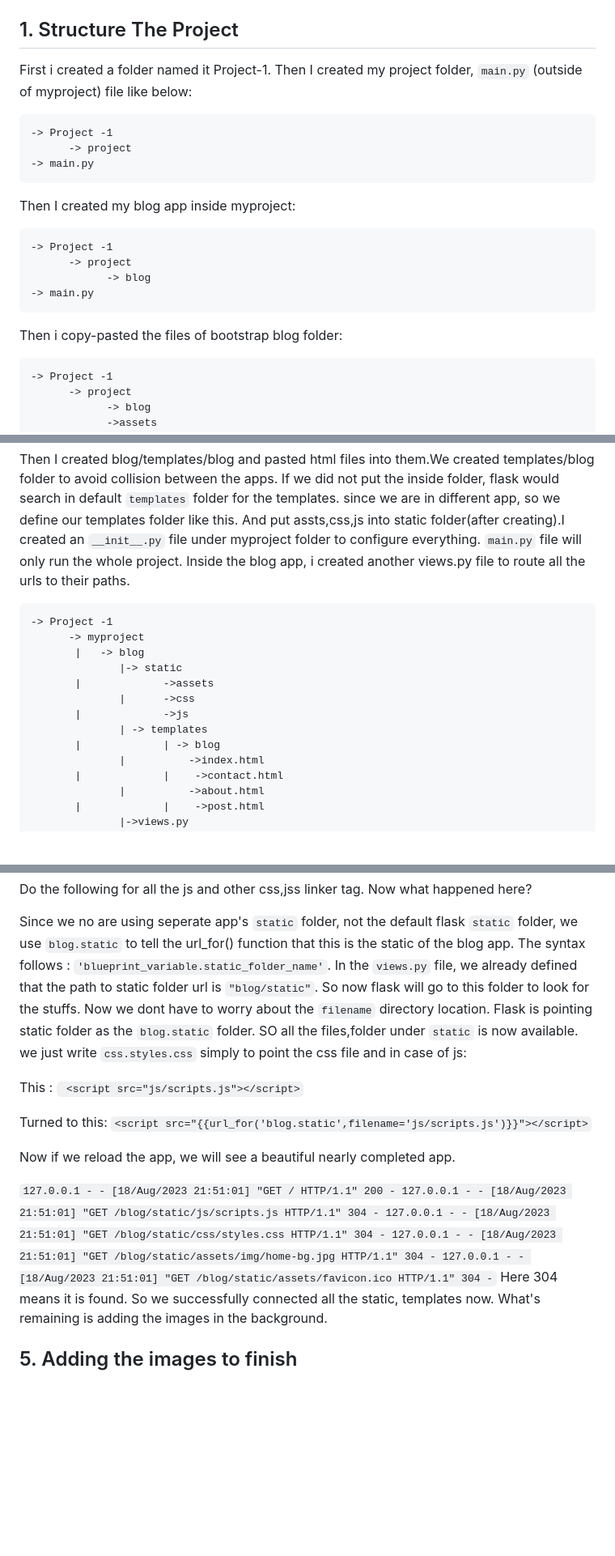
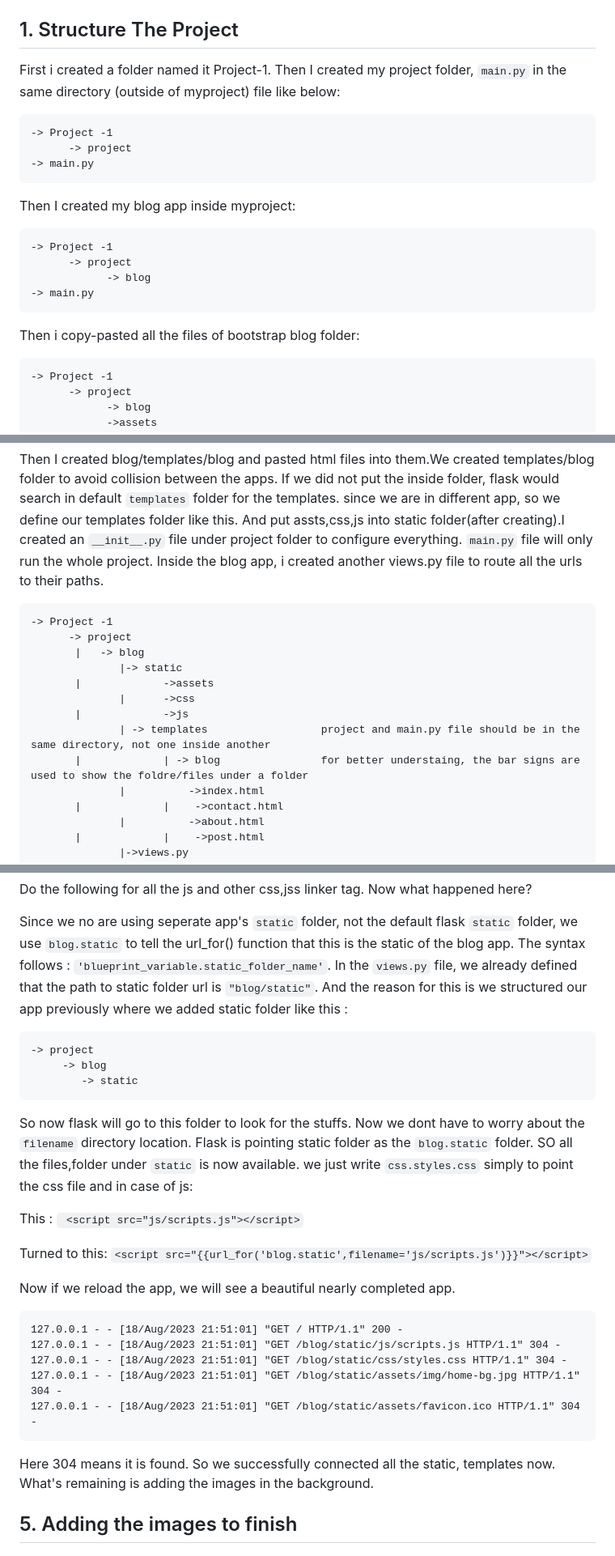
Before and after one commit to isfar17/Flask-blog-app-using-Flask-Blueprint, a Markdown page: README.md, 3 parts joined by grey strips. Shown at 81% size. Rendered like a GitHub page; blank space fills up the shorter version.

````diff
--- a/README.md
+++ b/README.md
@@ -5,7 +5,7 @@ Blueprint in short is used to manage multiple apps in a project. The project is
 in case if database work is needed. The project contains multiple folder named as app. The folder contains their own templates folder,static folder, ```routes.py```
 file and other stuffs if needed.
 ## 1. Structure The Project
-First i created a folder named it Project-1. Then I created my project folder, ```main.py``` (outside of myproject) file like below:
+First i created a folder named it Project-1. Then I created my project folder, ```main.py``` in the same directory (outside of myproject) file like below:
 ```
 -> Project -1
       -> project
@@ -19,7 +19,7 @@ Then I created my blog app inside myproject:
 -> main.py
 ```
 
-Then i copy-pasted the files of bootstrap blog folder:
+Then i copy-pasted all the files of bootstrap blog folder:
 
 ```
 -> Project -1
@@ -38,18 +38,18 @@ Then i copy-pasted the files of bootstrap blog folder:
 Then I created blog/templates/blog and pasted html files into them.We created templates/blog folder to avoid collision
 between the apps. If we did not put the inside folder, flask would search in default  ```templates``` folder for the templates. since we are in different
 app, so we define our templates folder like this. And put assts,css,js into static folder(after creating).I created an ```__init__.py``` file
-under myproject folder to configure everything. ```main.py``` file will only run the whole project. Inside the blog app, i created another views.py file to route
+under project folder to configure everything. ```main.py``` file will only run the whole project. Inside the blog app, i created another views.py file to route
 all the urls to their paths.
 ```
 -> Project -1
-      -> myproject
+      -> project
        |   -> blog
               |-> static
        |             ->assets
               |      ->css
        |             ->js
-              | -> templates
-       |             | -> blog
+              | -> templates                  project and main.py file should be in the same directory, not one inside another
+       |             | -> blog                for better understaing, the bar signs are used to show the foldre/files under a folder
               |          ->index.html
        |             |    ->contact.html
               |          ->about.html
@@ -418,9 +432,14 @@ Do the following for all the js and other css,jss linker tag. Now what happened
 
 Since we no are using seperate app's ```static``` folder, not the default flask ```static``` folder, we use ```blog.static``` to tell the url_for()
 function that this is the static of the blog app. The syntax follows : ``'blueprint_variable.static_folder_name'``. In the ``views.py`` file, we
-already defined that the path to static folder url is ```"blog/static"```. So now flask will go to this folder to look for the stuffs.
-Now we dont have to worry about the ``filename`` directory location. Flask is pointing static folder as the ``blog.static`` folder. SO all the
-files,folder under ```static``` is now available. we just write ``css.styles.css`` simply to point the css file and in case of js:
+already defined that the path to static folder url is ```"blog/static"```. And the reason for this is we structured our app previously where
+we added static folder like this :
+```
+-> project
+     -> blog
+        -> static
+```
+So now flask will go to this folder to look for the stuffs. Now we dont have to worry about the ``filename`` directory location. Flask is pointing static folder as the ``blog.static`` folder. SO all the files,folder under ```static``` is now available. we just write ``css.styles.css`` simply to point the css file and in case of js:
 
 This : ``` <script src="js/scripts.js"></script>```
 
@@ -428,13 +447,14 @@
 
 Now if we reload the app, we will see a beautiful nearly completed app.
 
-``
+```
 127.0.0.1 - - [18/Aug/2023 21:51:01] "GET / HTTP/1.1" 200 -
 127.0.0.1 - - [18/Aug/2023 21:51:01] "GET /blog/static/js/scripts.js HTTP/1.1" 304 -
 127.0.0.1 - - [18/Aug/2023 21:51:01] "GET /blog/static/css/styles.css HTTP/1.1" 304 -
 127.0.0.1 - - [18/Aug/2023 21:51:01] "GET /blog/static/assets/img/home-bg.jpg HTTP/1.1" 304 -
 127.0.0.1 - - [18/Aug/2023 21:51:01] "GET /blog/static/assets/favicon.ico HTTP/1.1" 304 -
-``
+```
+
 Here 304 means it is found. So we successfully connected all the static, templates now.
 What's remaining is adding the images in the background.
 
````
Also changed, not shown: other parts of README.md (+27 -13 lines).
